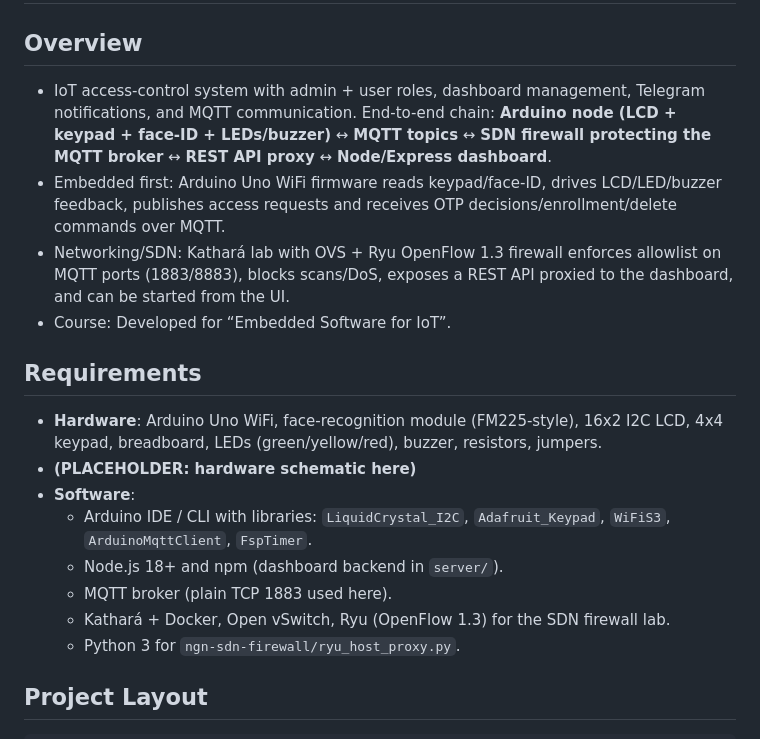
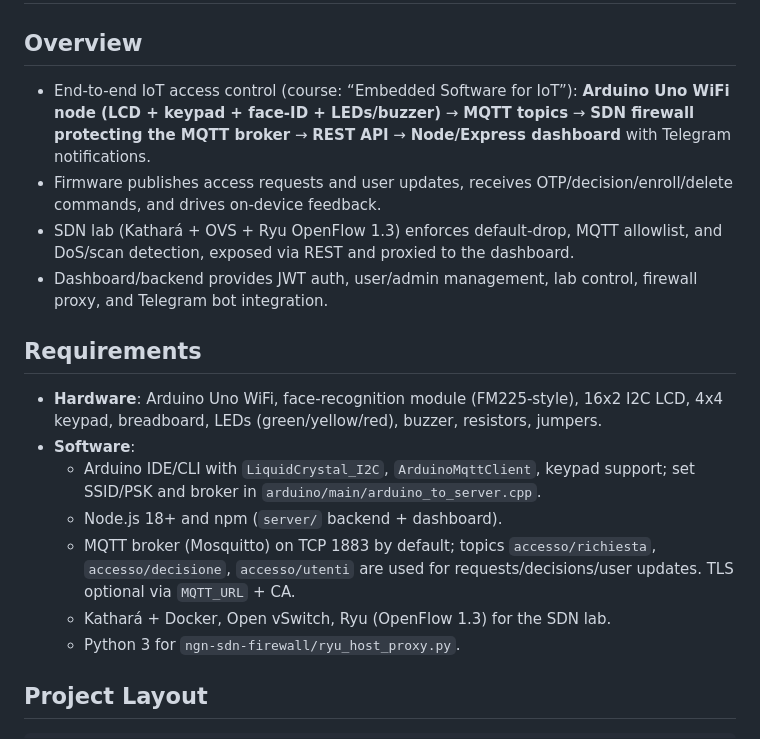
Before and after one commit to anass03/Sicura, a Markdown page: README.md, the part around the change. Rendered like a GitHub page.

```diff
--- a/README.md
+++ b/README.md
@@ -1,19 +1,18 @@
 # Sicura — Embedded Software for IoT
 
 ## Overview
-- IoT access-control system with admin + user roles, dashboard management, Telegram notifications, and MQTT communication. End-to-end chain: **Arduino node (LCD + keypad + face-ID + LEDs/buzzer)** ↔ **MQTT topics** ↔ **SDN firewall protecting the MQTT broker** ↔ **REST API proxy** ↔ **Node/Express dashboard**.
-- Embedded first: Arduino Uno WiFi firmware reads keypad/face-ID, drives LCD/LED/buzzer feedback, publishes access requests and receives OTP decisions/enrollment/delete commands over MQTT.
-- Networking/SDN: Kathará lab with OVS + Ryu OpenFlow 1.3 firewall enforces allowlist on MQTT ports (1883/8883), blocks scans/DoS, exposes a REST API proxied to the dashboard, and can be started from the UI.
-- Course: Developed for “Embedded Software for IoT”.
+- End-to-end IoT access control (course: “Embedded Software for IoT”): **Arduino Uno WiFi node (LCD + keypad + face-ID + LEDs/buzzer)** → **MQTT topics** → **SDN firewall protecting the MQTT broker** → **REST API** → **Node/Express dashboard** with Telegram notifications.
+- Firmware publishes access requests and user updates, receives OTP/decision/enroll/delete commands, and drives on-device feedback.
+- SDN lab (Kathará + OVS + Ryu OpenFlow 1.3) enforces default-drop, MQTT allowlist, and DoS/scan detection, exposed via REST and proxied to the dashboard.
+- Dashboard/backend provides JWT auth, user/admin management, lab control, firewall proxy, and Telegram bot integration.
 
 ## Requirements
 - **Hardware**: Arduino Uno WiFi, face-recognition module (FM225-style), 16x2 I2C LCD, 4x4 keypad, breadboard, LEDs (green/yellow/red), buzzer, resistors, jumpers.
-- **(PLACEHOLDER: hardware schematic here)**
 - **Software**:
-  - Arduino IDE / CLI with libraries: `LiquidCrystal_I2C`, `Adafruit_Keypad`, `WiFiS3`, `ArduinoMqttClient`, `FspTimer`.
-  - Node.js 18+ and npm (dashboard backend in `server/`).
-  - MQTT broker (plain TCP 1883 used here).
-  - Kathará + Docker, Open vSwitch, Ryu (OpenFlow 1.3) for the SDN firewall lab.
+  - Arduino IDE/CLI with `LiquidCrystal_I2C`, `ArduinoMqttClient`, keypad support; set SSID/PSK and broker in `arduino/main/arduino_to_server.cpp`.
+  - Node.js 18+ and npm (`server/` backend + dashboard).
+  - MQTT broker (Mosquitto) on TCP 1883 by default; topics `accesso/richiesta`, `accesso/decisione`, `accesso/utenti` are used for requests/decisions/user updates. TLS optional via `MQTT_URL` + CA.
+  - Kathará + Docker, Open vSwitch, Ryu (OpenFlow 1.3) for the SDN lab.
   - Python 3 for `ngn-sdn-firewall/ryu_host_proxy.py`.
 
 ## Project Layout
```
